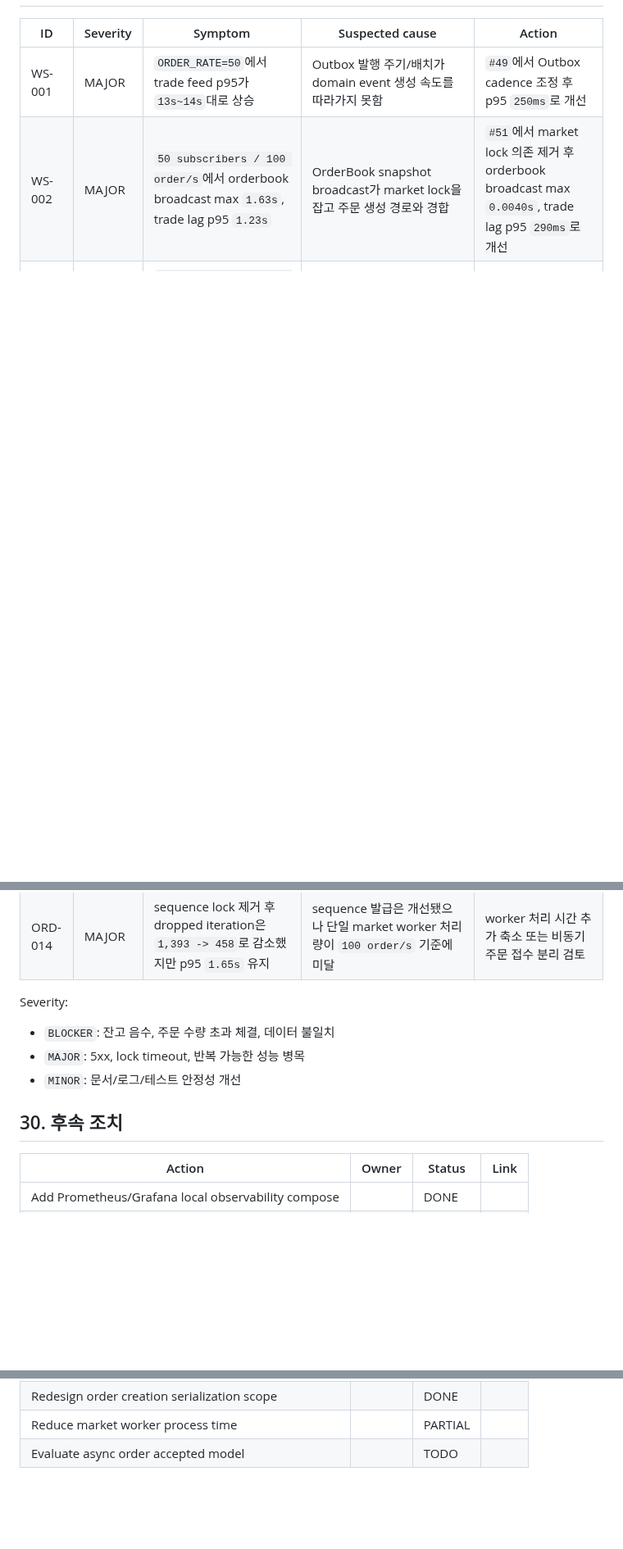
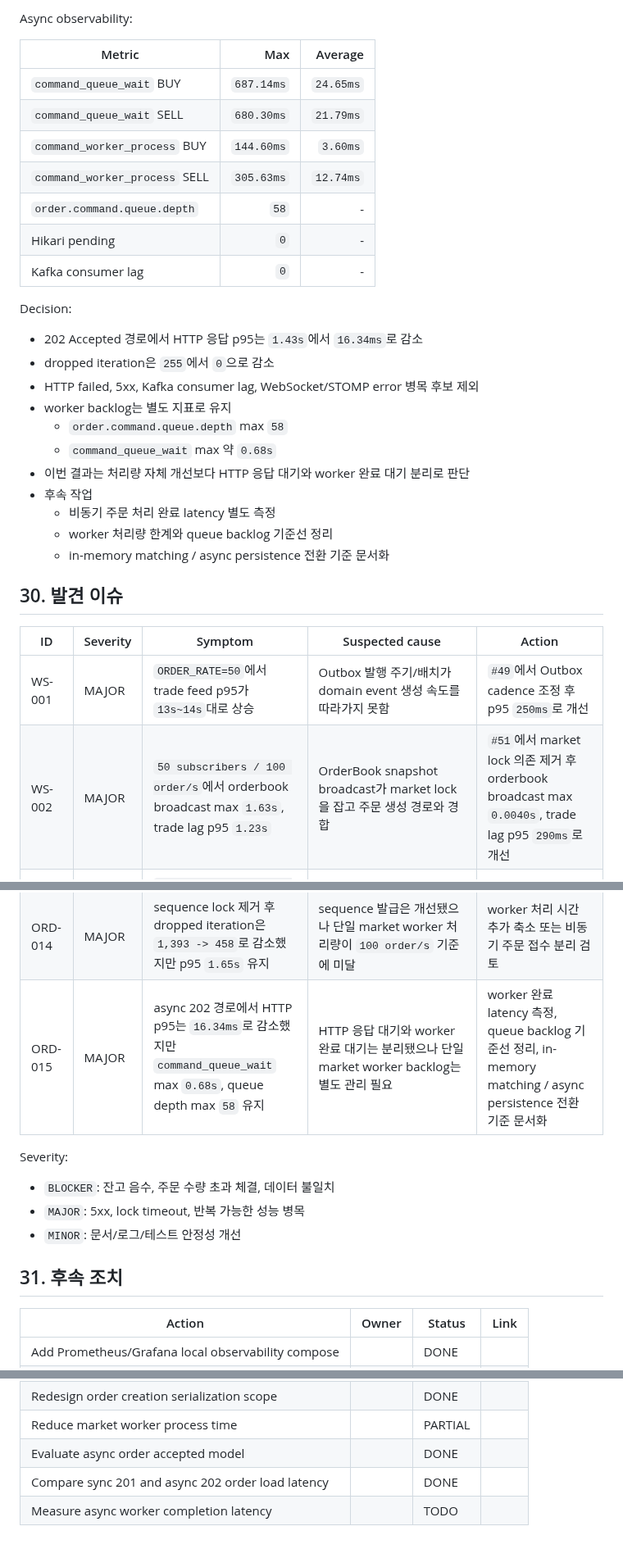
Before and after one commit to ohhalim/CoinFlow, a Markdown page: .docs/TEST_RESULTS.md, 3 parts joined by grey strips. Shown at 82% size. Drawn GitHub-style; blank space fills up the shorter version.

```diff
--- a/.docs/TEST_RESULTS.md
+++ b/.docs/TEST_RESULTS.md
@@ -1887,3 +1945,30 @@ Operational assumptions and cautions:
+Async observability:
+
+| Metric | Max | Average |
+|---|---:|---:|
+| `command_queue_wait` BUY | `687.14ms` | `24.65ms` |
+| `command_queue_wait` SELL | `680.30ms` | `21.79ms` |
+| `command_worker_process` BUY | `144.60ms` | `3.60ms` |
+| `command_worker_process` SELL | `305.63ms` | `12.74ms` |
+| `order.command.queue.depth` | `58` | - |
+| Hikari pending | `0` | - |
+| Kafka consumer lag | `0` | - |
+
+Decision:
+
+- 202 Accepted 경로에서 HTTP 응답 p95는 `1.43s`에서 `16.34ms`로 감소
+- dropped iteration은 `255`에서 `0`으로 감소
+- HTTP failed, 5xx, Kafka consumer lag, WebSocket/STOMP error 병목 후보 제외
+- worker backlog는 별도 지표로 유지
+  - `order.command.queue.depth` max `58`
+  - `command_queue_wait` max 약 `0.68s`
+- 이번 결과는 처리량 자체 개선보다 HTTP 응답 대기와 worker 완료 대기 분리로 판단
+- 후속 작업
+  - 비동기 주문 처리 완료 latency 별도 측정
+  - worker 처리량 한계와 queue backlog 기준선 정리
+  - in-memory matching / async persistence 전환 기준 문서화
+
+## 30. 발견 이슈
 
 | ID | Severity | Symptom | Suspected cause | Action |
 |---|---|---|---|---|
@@ -1903,6 +1988,7 @@ Operational assumptions and cautions:
 | ORD-012 | MAJOR | `#78` trade JDBC insert 실험에서 dropped iteration은 `783 -> 485`로 감소했지만 p95 `1.62s` 유지 | 개별 DB write 비용보다 단일 market 직렬화 대기 영향이 큼 | JDBC 전환 미적용, 직렬화 범위 재설계 검토 |
 | ORD-013 | MAJOR | market command queue 적용 후 `100 order/s`에서 p95 `1.89s`, queue depth max `159` 유지 | 단일 market worker 처리량이 유입량보다 낮음 | worker 내부 처리 시간 축소 또는 비동기 주문 모델 검토 |
 | ORD-014 | MAJOR | sequence lock 제거 후 dropped iteration은 `1,393 -> 458`로 감소했지만 p95 `1.65s` 유지 | sequence 발급은 개선됐으나 단일 market worker 처리량이 `100 order/s` 기준에 미달 | worker 처리 시간 추가 축소 또는 비동기 주문 접수 분리 검토 |
+| ORD-015 | MAJOR | async 202 경로에서 HTTP p95는 `16.34ms`로 감소했지만 `command_queue_wait` max `0.68s`, queue depth max `58` 유지 | HTTP 응답 대기와 worker 완료 대기는 분리됐으나 단일 market worker backlog는 별도 관리 필요 | worker 완료 latency 측정, queue backlog 기준선 정리, in-memory matching / async persistence 전환 기준 문서화 |
 
 Severity:
 
@@ -1910,7 +1996,7 @@ Severity:
 - `MAJOR`: 5xx, lock timeout, 반복 가능한 성능 병목
 - `MINOR`: 문서/로그/테스트 안정성 개선
 
-## 30. 후속 조치
+## 31. 후속 조치
 
 | Action | Owner | Status | Link |
 |---|---|---|---|
@@ -1937,4 +2023,6 @@ Severity:
 | Reduce order transaction hold time |  | PARTIAL |  |
 | Redesign order creation serialization scope |  | DONE |  |
 | Reduce market worker process time |  | PARTIAL |  |
-| Evaluate async order accepted model |  | TODO |  |
+| Evaluate async order accepted model |  | DONE |  |
+| Compare sync 201 and async 202 order load latency |  | DONE |  |
+| Measure async worker completion latency |  | TODO |  |
```
Also changed, not shown: other parts of .docs/TEST_RESULTS.md (+59 -1 lines), .docs/TestPlan.md (+1 -1 lines), .docs/images/async-order-load-202.png (added), .docs/images/sync-order-load-201.png (added).
